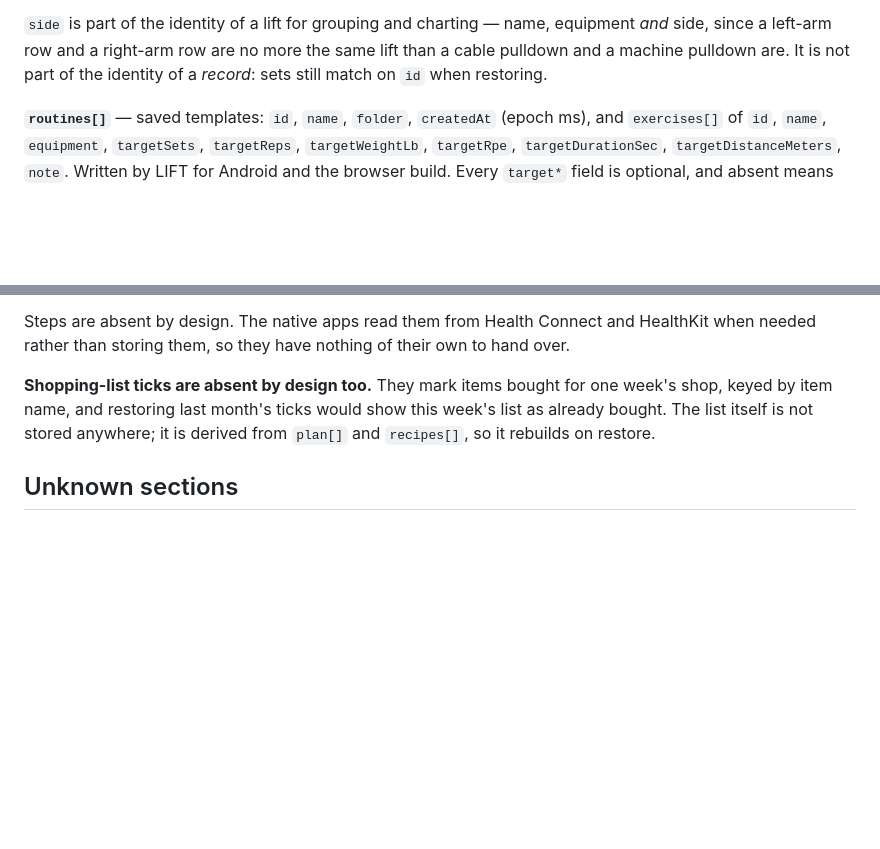
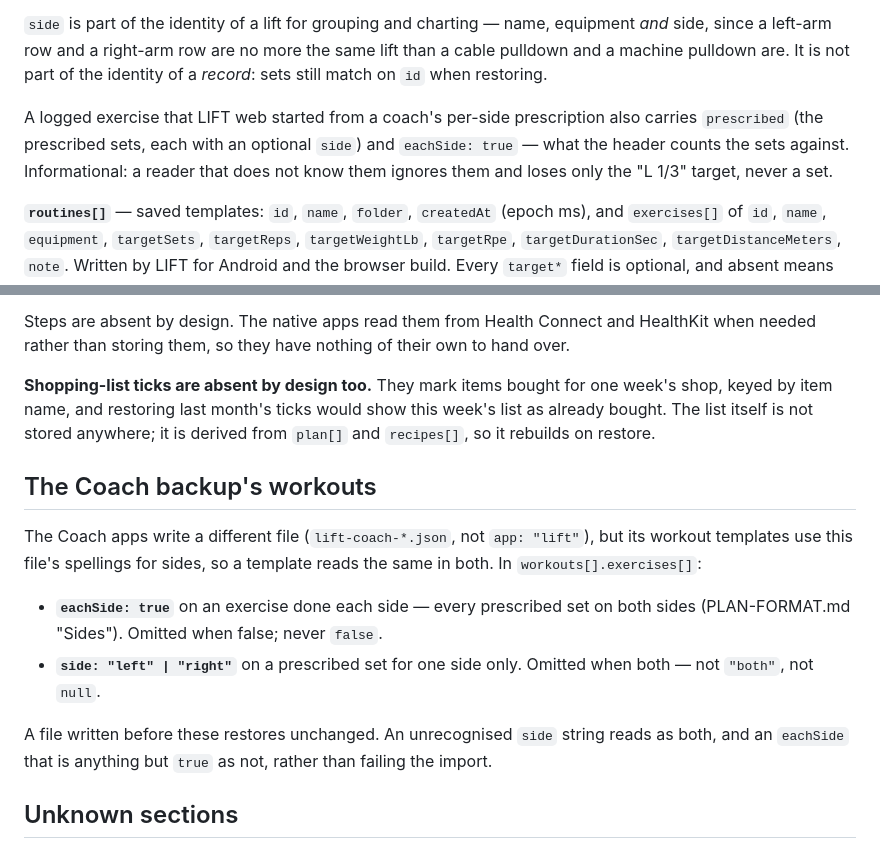
Before and after one commit to dougray/dugcanlift-coach, a Markdown page: coach/BACKUP-FORMAT.md, 2 parts joined by grey strips. GitHub-like rendering; blank space fills up the shorter version.

```diff
--- a/coach/BACKUP-FORMAT.md
+++ b/coach/BACKUP-FORMAT.md
@@ -58,6 +58,12 @@ survives it only as long as someone remembers to document it.
 equipment *and* side, since a left-arm row and a right-arm row are no more the
 same lift than a cable pulldown and a machine pulldown are. It is not part of
 the identity of a *record*: sets still match on `id` when restoring.
+
+A logged exercise that LIFT web started from a coach's per-side prescription
+also carries `prescribed` (the prescribed sets, each with an optional `side`)
+and `eachSide: true` — what the header counts the sets against. Informational:
+a reader that does not know them ignores them and loses only the "L 1/3"
+target, never a set.
 
 **`routines[]`** — saved templates: `id`, `name`, `folder`, `createdAt` (epoch
 ms), and `exercises[]` of `id`, `name`, `equipment`, `targetSets`, `targetReps`,
@@ -137,6 +143,21 @@ week's shop, keyed by item name, and restoring last month's ticks would show
 this week's list as already bought. The list itself is not stored anywhere; it
 is derived from `plan[]` and `recipes[]`, so it rebuilds on restore.
 
+## The Coach backup's workouts
+
+The Coach apps write a different file (`lift-coach-*.json`, not `app: "lift"`),
+but its workout templates use this file's spellings for sides, so a template
+reads the same in both. In `workouts[].exercises[]`:
+
+- **`eachSide: true`** on an exercise done each side — every prescribed set on
+  both sides (PLAN-FORMAT.md "Sides"). Omitted when false; never `false`.
+- **`side: "left" | "right"`** on a prescribed set for one side only. Omitted
+  when both — not `"both"`, not `null`.
+
+A file written before these restores unchanged. An unrecognised `side` string
+reads as both, and an `eachSide` that is anything but `true` as not, rather
+than failing the import.
+
 ## Unknown sections
 
 **A client MUST preserve a `data` section it does not understand**, exactly as it
```
Also changed, not shown: coach/PLAN-FORMAT.md (+67 -20 lines).
